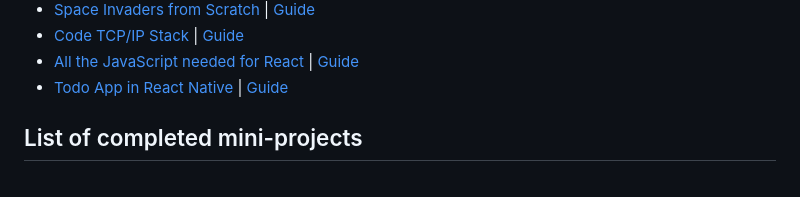
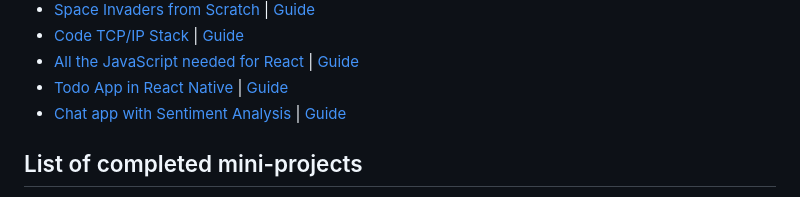
Before and after one commit to AP3008/Learning-To-Fly, a Markdown page: README.md, the part around the change. GitHub-like rendering.

```diff
--- a/README.md
+++ b/README.md
@@ -23,6 +23,7 @@ Documenting my learning through mini projects, that I don't want to push to it's
 * [Code TCP/IP Stack](./tcp-ip) | [Guide](https://www.saminiir.com/lets-code-tcp-ip-stack-1-ethernet-arp/)
 * [All the JavaScript needed for React](./js-react-learning) | [Guide](https://www.youtube.com/watch?v=m55PTVUrlnA)
 * [Todo App in React Native](./mobile-todo) | [Guide](https://egghead.io/courses/build-a-react-native-todo-application)
+* [Chat app with Sentiment Analysis](./sentiment-chat-app) | [Guide](https://codeburst.io/build-a-chat-app-with-sentiment-analysis-using-next-js-c43ebf3ea643)
 
 ## List of completed mini-projects
 
```
Also changed, not shown: sentiment-chat-app/README.md (added, +7 -0 lines).
